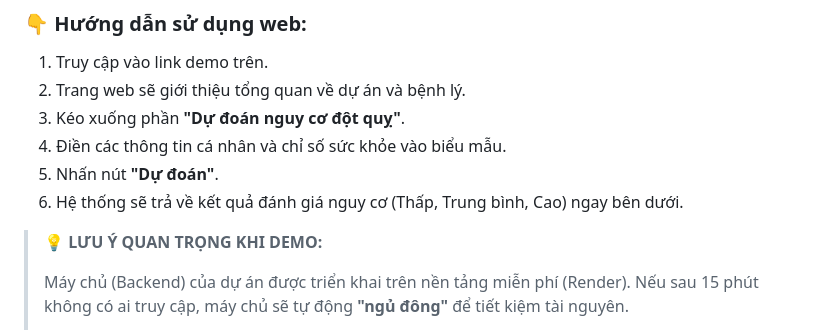
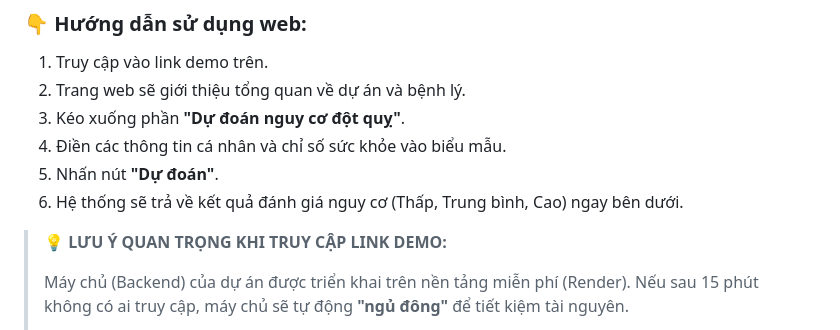
Before and after one commit to Saun-B/StrokePredict, a Markdown page: README.md, the part around the change. GitHub-like rendering.

```diff
--- a/README.md
+++ b/README.md
@@ -28,7 +28,7 @@ Cốt lõi của dự án là một **Hệ chuyên gia (Rule-Based AI)** đượ
 5. Nhấn nút **"Dự đoán"**.
 6. Hệ thống sẽ trả về kết quả đánh giá nguy cơ (Thấp, Trung bình, Cao) ngay bên dưới.
 
-> **💡 LƯU Ý QUAN TRỌNG KHI DEMO:**
+> **💡 LƯU Ý QUAN TRỌNG KHI TRUY CẬP LINK DEMO:**
 >
 > Máy chủ (Backend) của dự án được triển khai trên nền tảng miễn phí (Render). Nếu sau 15 phút không có ai truy cập, máy chủ sẽ tự động **"ngủ đông"** để tiết kiệm tài nguyên.
 >
```
